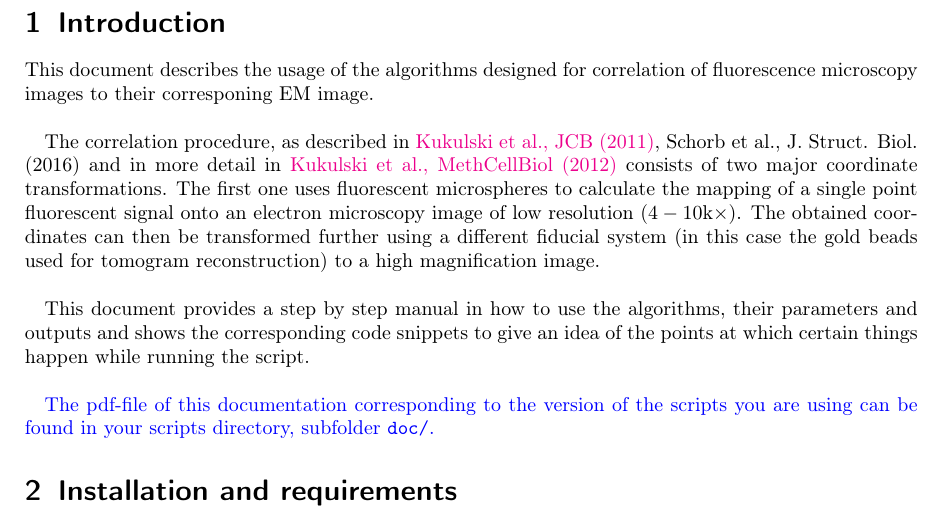
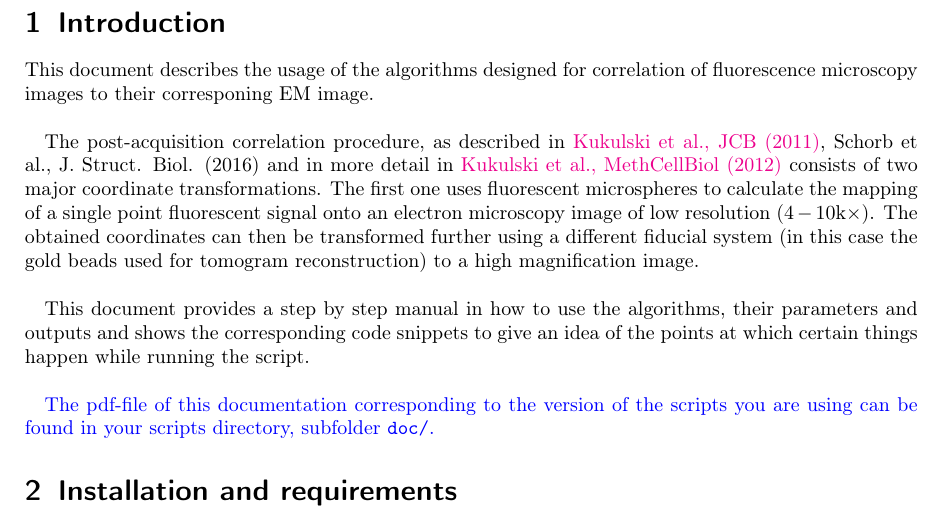
Before and after one commit to martinschorb/MATLAB_CLEM, a LaTeX document (doc/Correlate.tex): part of page 2 of 18, cut so that both start at the same text. Compiled offline with pdfLaTeX; a LaTeX package or settings file that is missing is left out.

Commit message:
clean for release

```diff
--- a/doc/Correlate.tex
+++ b/doc/Correlate.tex
@@ -62,7 +62,7 @@
 \section{Introduction}
 This document describes the usage of the algorithms designed for correlation of fluorescence microscopy images to their corresponing EM image.\\
 
-The correlation procedure, as described in \href{http://dx.doi.org/10.1083/jcb.201009037}{Kukulski et al., JCB (2011)}, \href{}{Schorb et al., J. Struct. Biol. (2016)} and in more detail in \href{http://dx.doi.org/10.1016/B978-0-12-416026-2.00013-3}{Kukulski et al., MethCellBiol (2012)} consists of two major coordinate transformations. The first one uses fluorescent microspheres to calculate the mapping of a single point fluorescent signal onto an electron microscopy image of low resolution ($4-10 $k$\times$). The obtained coordinates can then be transformed further using a different fiducial system (in this case the gold beads used for tomogram reconstruction) to a high magnification image.\\
+The post-acquisition correlation procedure, as described in \href{http://dx.doi.org/10.1083/jcb.201009037}{Kukulski et al., JCB (2011)}, \href{}{Schorb et al., J. Struct. Biol. (2016)} and in more detail in \href{http://dx.doi.org/10.1016/B978-0-12-416026-2.00013-3}{Kukulski et al., MethCellBiol (2012)} consists of two major coordinate transformations. The first one uses fluorescent microspheres to calculate the mapping of a single point fluorescent signal onto an electron microscopy image of low resolution ($4-10 $k$\times$). The obtained coordinates can then be transformed further using a different fiducial system (in this case the gold beads used for tomogram reconstruction) to a high magnification image.\\
 
 This document provides a step by step manual in how to use the algorithms, their parameters and outputs and shows the corresponding code snippets to give an idea of the points at which certain things happen while running the script.\\
 
```
Also changed, not shown: doc/Correlate.pdf.
